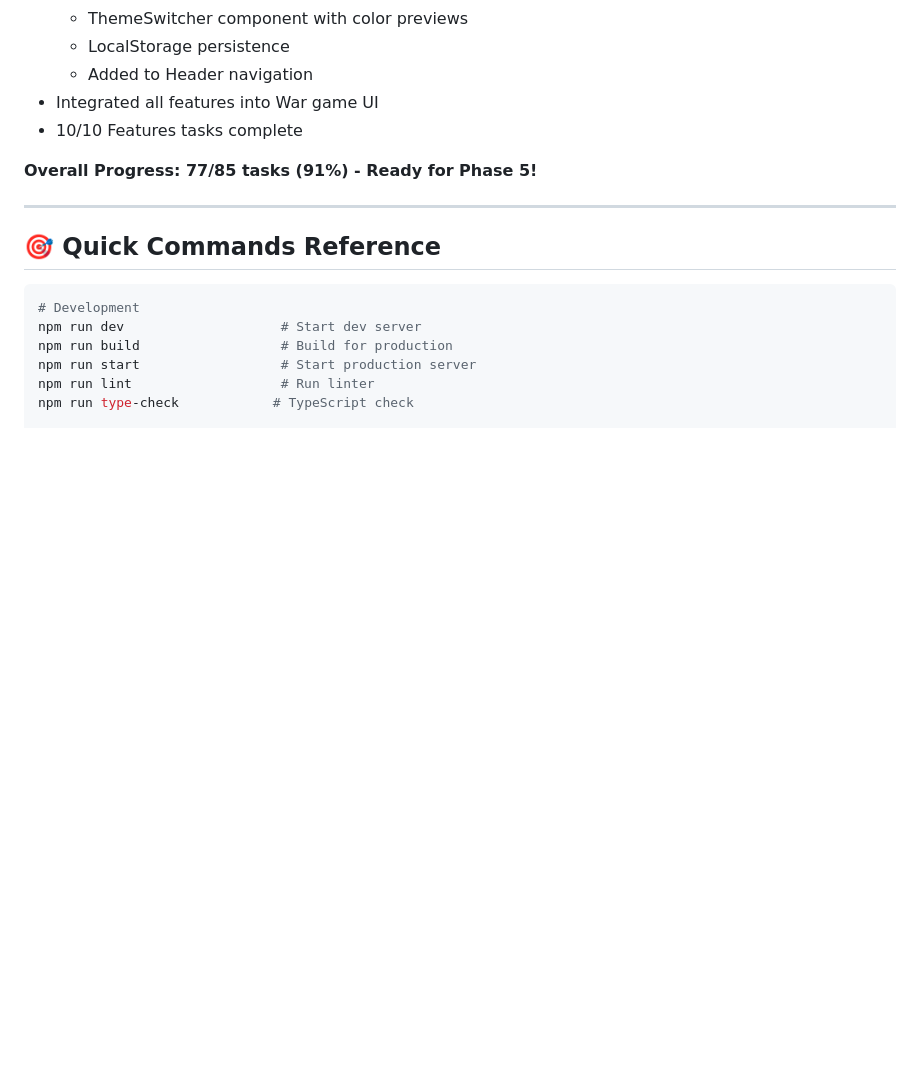
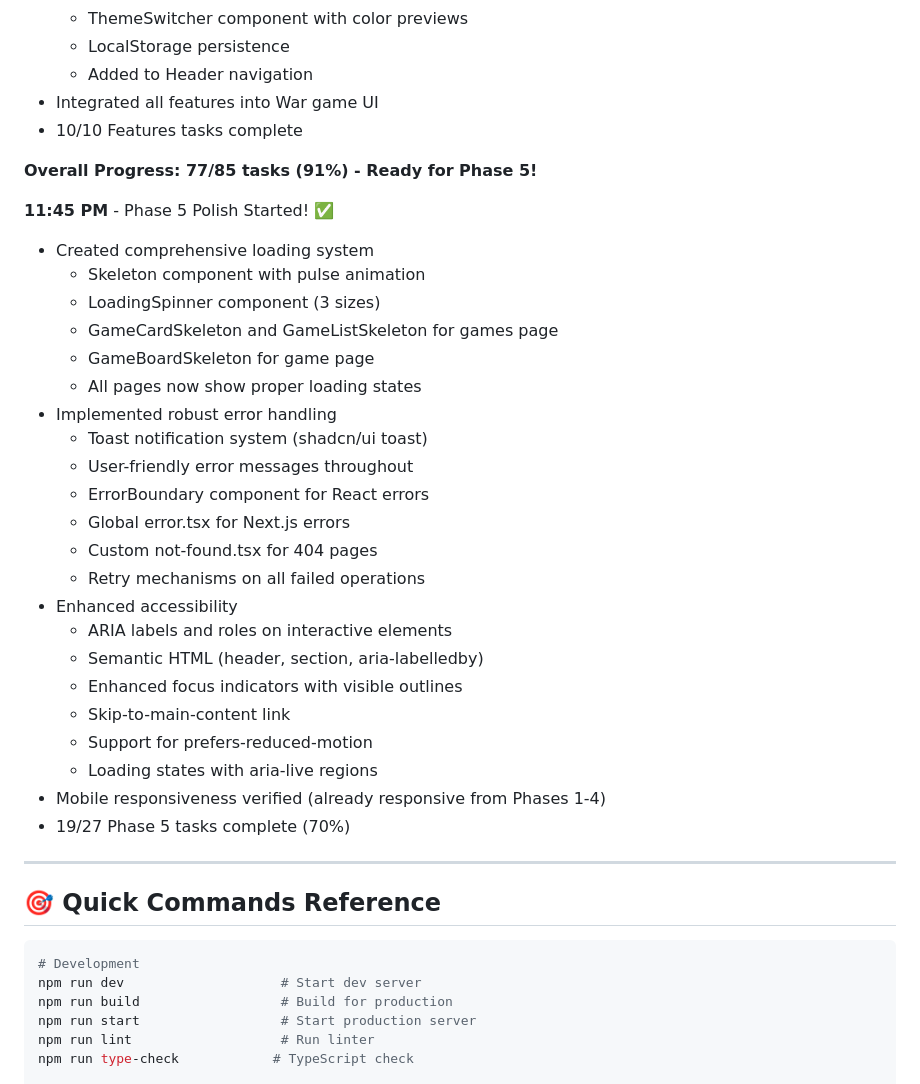
Before and after one commit to aeberling/time-to-play.games, a Markdown page: BUILD-CHECKLIST.md, the part around one of its changes. Drawn GitHub-style; blank space fills up the shorter version.

```diff
--- a/BUILD-CHECKLIST.md
+++ b/BUILD-CHECKLIST.md
@@ -747,6 +747,30 @@ Ready for Phase 2: Real-Time System (Socket.io)
 
 **Overall Progress: 77/85 tasks (91%) - Ready for Phase 5!**
 
+**11:45 PM** - Phase 5 Polish Started! ✅
+- Created comprehensive loading system
+  - Skeleton component with pulse animation
+  - LoadingSpinner component (3 sizes)
+  - GameCardSkeleton and GameListSkeleton for games page
+  - GameBoardSkeleton for game page
+  - All pages now show proper loading states
+- Implemented robust error handling
+  - Toast notification system (shadcn/ui toast)
+  - User-friendly error messages throughout
+  - ErrorBoundary component for React errors
+  - Global error.tsx for Next.js errors
+  - Custom not-found.tsx for 404 pages
+  - Retry mechanisms on all failed operations
+- Enhanced accessibility
+  - ARIA labels and roles on interactive elements
+  - Semantic HTML (header, section, aria-labelledby)
+  - Enhanced focus indicators with visible outlines
+  - Skip-to-main-content link
+  - Support for prefers-reduced-motion
+  - Loading states with aria-live regions
+- Mobile responsiveness verified (already responsive from Phases 1-4)
+- 19/27 Phase 5 tasks complete (70%)
+
 ---
 
 ## 🎯 Quick Commands Reference
```
Also changed, not shown: other parts of BUILD-CHECKLIST.md (+23 -23 lines).
